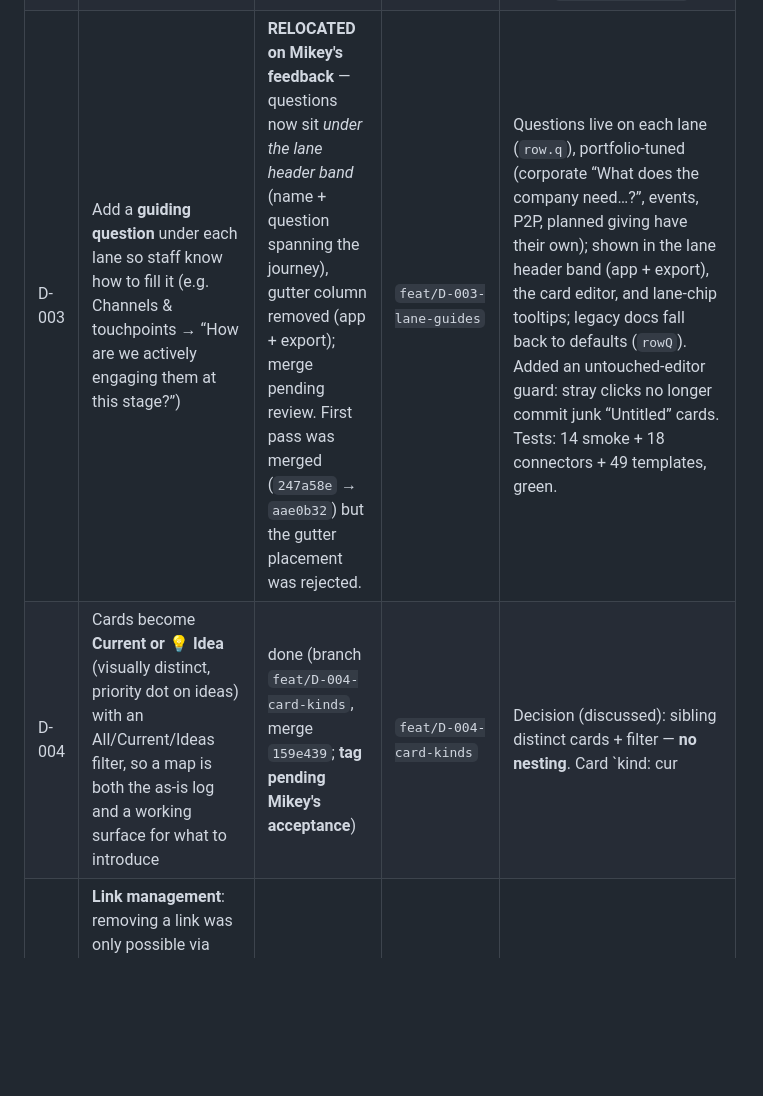
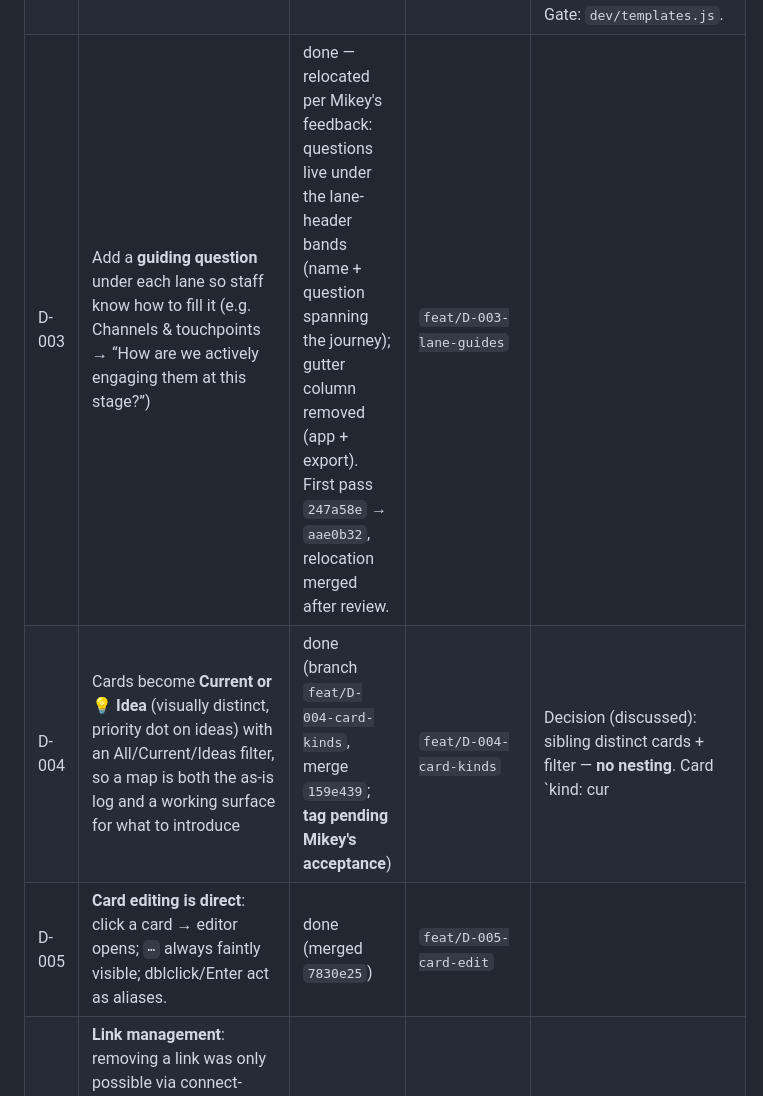
Before and after one commit to TORCWORKS/journeyMap, a Markdown page: DIRECTIVES.md, the part around one of its changes. GitHub-like rendering; blank space fills up the shorter version.

Commit message:
docs(directives): re-sync table (D-005, D-013..D-017 restored; D-003 status corrected)

```diff
--- a/DIRECTIVES.md
+++ b/DIRECTIVES.md
@@ -8,8 +8,9 @@ Status values: `open` · `in-progress` · `done` · `deferred` · `rejected` (wi
 |----|-----------|--------|--------|-------|
 | D-001 | Connector polish: connections must start & end **on the card boundary** (not floating) and the arrow must append cleanly to the line | done (merged `874d4a2` → `c8e4d9e`; **tag on acceptance**) | `fix/D-001-connector-polish` | Root cause (measured): the edge `<svg>` lived outside the zoomed `#grid` and used painted-px rects → arrows drew at ~55% scale from the wrong origin. Fix: svg inside the grid, layout-px normalisation (live zoom ratio), shared `edgeGeometry()` for app+export (border anchors, perpendicular tangents), arrow tip on the target border (`refX=10`, `userSpaceOnUse`), butt cap, origin nub, connectors follow drags. Gate: `dev/connectors.js` (18 checks). |
 | D-002 | Rebuild the starting template library **portfolio-first** (decision: portfolio journeys with recurring episodes embedded), mirroring the org's 7 programs: Change Makers (P2P) · Signature Events · Community Events · Annual Giving · Planned Giving · Corporate Sponsorship · Leadership Giving | done (merged `2049edf` → `5fdce8f`; **tag on acceptance**) | `feat/D-002-template-library` | **Lanes are per-document** (`doc.rows`) so templates speak their portfolio's language and carry an embedded episodes lane; old maps migrate. Picker = 8 category-chipped tiles + new deep links. Two real bugs caught by tests: body wasn't `display:flex` (pickered was clipped into 110px); `ensureRows` reassigned `doc.rows` copies each call → lane chips toggled detached objects (hide worked, re-show didn't) — now idempotent in-place. Gate: `dev/templates.js`. |
-| D-003 | Add a **guiding question** under each lane so staff know how to fill it (e.g. Channels & touchpoints → “How are we actively engaging them at this stage?”) | **RELOCATED on Mikey's feedback** — questions now sit *under the lane header band* (name + question spanning the journey), gutter column removed (app + export); merge pending review. First pass was merged (`247a58e` → `aae0b32`) but the gutter placement was rejected. | `feat/D-003-lane-guides` | Questions live on each lane (`row.q`), portfolio-tuned (corporate “What does the company need…?”, events, P2P, planned giving have their own); shown in the lane header band (app + export), the card editor, and lane-chip tooltips; legacy docs fall back to defaults (`rowQ`). Added an untouched-editor guard: stray clicks no longer commit junk “Untitled” cards. Tests: 14 smoke + 18 connectors + 49 templates, green. |
+| D-003 | Add a **guiding question** under each lane so staff know how to fill it (e.g. Channels & touchpoints → “How are we actively engaging them at this stage?”) | done — relocated per Mikey's feedback: questions live under the lane-header bands (name + question spanning the journey); gutter column removed (app + export). First pass `247a58e` → `aae0b32`, relocation merged after review. | `feat/D-003-lane-guides` |
 | D-004 | Cards become **Current or 💡 Idea** (visually distinct, priority dot on ideas) with an All/Current/Ideas filter, so a map is both the as-is log and a working surface for what to introduce | done (branch `feat/D-004-card-kinds`, merge `159e439`; **tag pending Mikey's acceptance**) | `feat/D-004-card-kinds` | Decision (discussed): sibling distinct cards + filter — **no nesting**. Card `kind: cur|idea`, `p: 1-3` (High/Med/Low dot); editor kind buttons + priority select; filter segmented control (Ideas-only = to-do view); status counts ideas; export draws ideas dashed with 💡 + dot + legend line; untouched-editor guard extended. Bug found by test: kind ternary left both editor buttons off for legacy cards (`card?card.kind:'cur'` → undefined) — fixed. Tests: 18 smoke + 18 connectors + 49 templates, green. |
+| D-005 | **Card editing is direct**: click a card → editor opens; `⋯` always faintly visible; dblclick/Enter act as aliases. | done (merged `7830e25`) | `feat/D-005-card-edit` |
 | D-012 | **Link management**: removing a link was only possible via connect-mode re-click — now the card editor lists the card's links (⟶/⟵ target + ×) with one-click removal; footer restructured so '⇢ Link card' and 'Delete' no longer touch. | done (merged `333b436` → `fc41eee`) | `fix/D-012-link-management` |
 | D-011 | **UI polish #2**: dropdowns (My maps / Templates / Export) anchor under their trigger buttons; Export menu rebuilt in the compact row style (big padding gone); landing tiles' emoji moved inline with titles (8 distinct icons verified). | done (merged  → sha TBD) | `fix/D-011-menu-positioning` |
 | D-010 | **UI polish**: one **Export ▾** menu (PNG image / PDF print) replacing the two buttons; **Connect removed from the toolbar** (it's flow-arrows, not tool integration — rehomed to the card editor's **⇢ Link card** + the **C** key; keyboard shortcuts moved to document-level, typing-guarded); **+ stage** column normalized to header height (dead space); **Templates dropdown normalized** to the compact My-maps row style; **logo = start screen** (overlay over the current map with ✕/Esc to return). | done (merged `da85aa5` → `9a6c741`) | `fix/D-010-ui-polish` |
```
Also changed, not shown: other parts of DIRECTIVES.md (+6 -1 lines).
